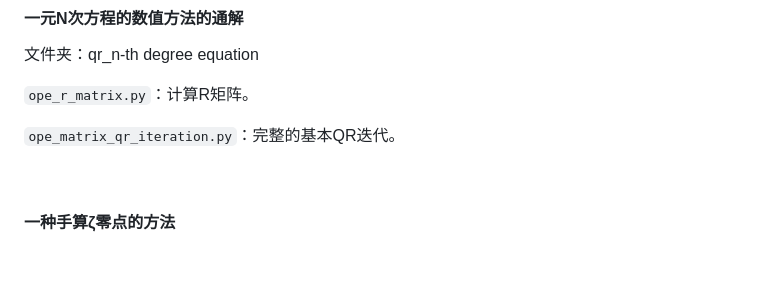
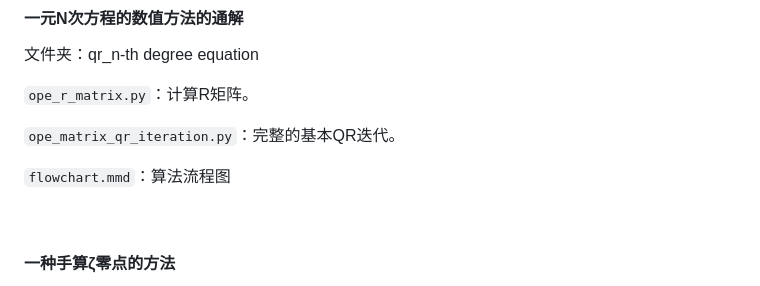
Before and after one commit to kaer-3058/ka__er-s_math_notes, a Markdown page: README.md, the part around the change. Rendered like a GitHub page; blank space fills up the shorter version.

```diff
--- a/README.md
+++ b/README.md
@@ -13,6 +13,8 @@ This is the sample code for ka__er's math notes.
 `ope_r_matrix.py`：计算R矩阵。
 
 `ope_matrix_qr_iteration.py`：完整的基本QR迭代。
+
+`flowchart.mmd`：算法流程图
 
 
 
```
